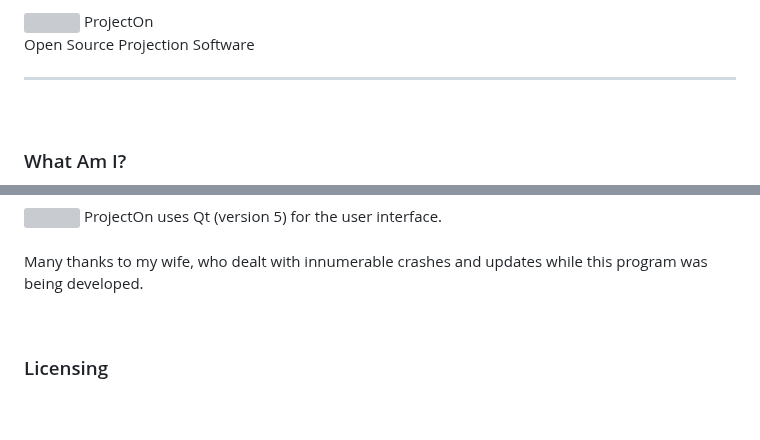
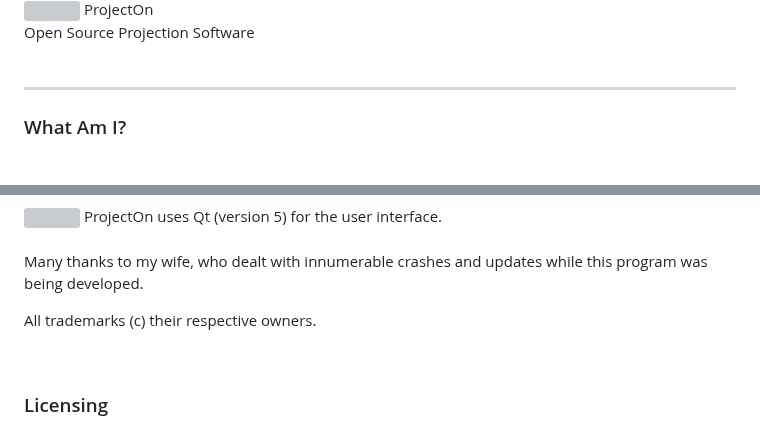
Before and after one commit to pastorjeremywilson/ProjectOn, a Markdown page: README.md, 2 parts joined by grey strips. Drawn GitHub-style; blank space fills up the shorter version; grey boxes are pictures that could not be loaded.

```diff
--- a/README.md
+++ b/README.md
@@ -2,8 +2,10 @@
 <span style="font-size: 60px; font-weight: bold; align: top;">ProjectOn</span>
 <br>
 Open Source Projection Software
+
+<p>&nbsp;</p>
+
 <hr>
-<p>&nbsp;</p>
 
 ### What Am I?
 
@@ -256,6 +258,8 @@ black)</p></td>
 
 Many thanks to my wife, who dealt with innumerable crashes and updates
 while this program was being developed.
+
+All trademarks (c) their respective owners.
 <p>&nbsp;</p>
 
 ### Licensing
```
Also changed, not shown: other parts of README.md (+1 -1 lines).
